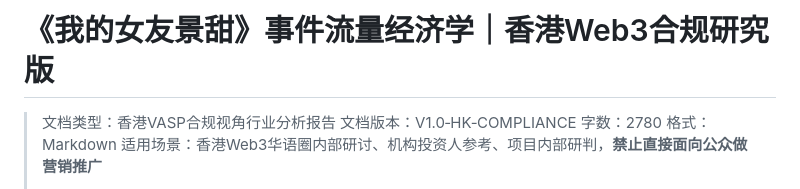
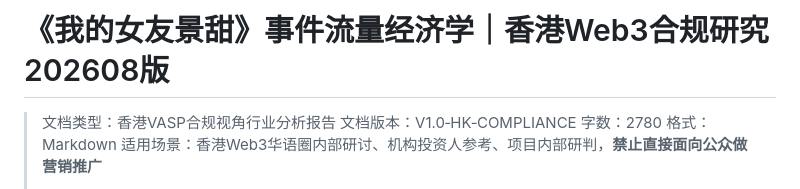
Before and after one commit to ucoingroup/eacoweb3-2026, a Markdown page: my_girlfriend_jingtian.md, the part around the change. GitHub-like rendering.

```diff
--- a/my_girlfriend_jingtian.md
+++ b/my_girlfriend_jingtian.md
@@ -1,4 +1,4 @@
-# 《我的女友景甜》事件流量经济学｜香港Web3合规研究版
+# 《我的女友景甜》事件流量经济学｜香港Web3合规研究202608版
 
 > 文档类型：香港VASP合规视角行业分析报告
 > 文档版本：V1.0‑HK‑COMPLIANCE
```
